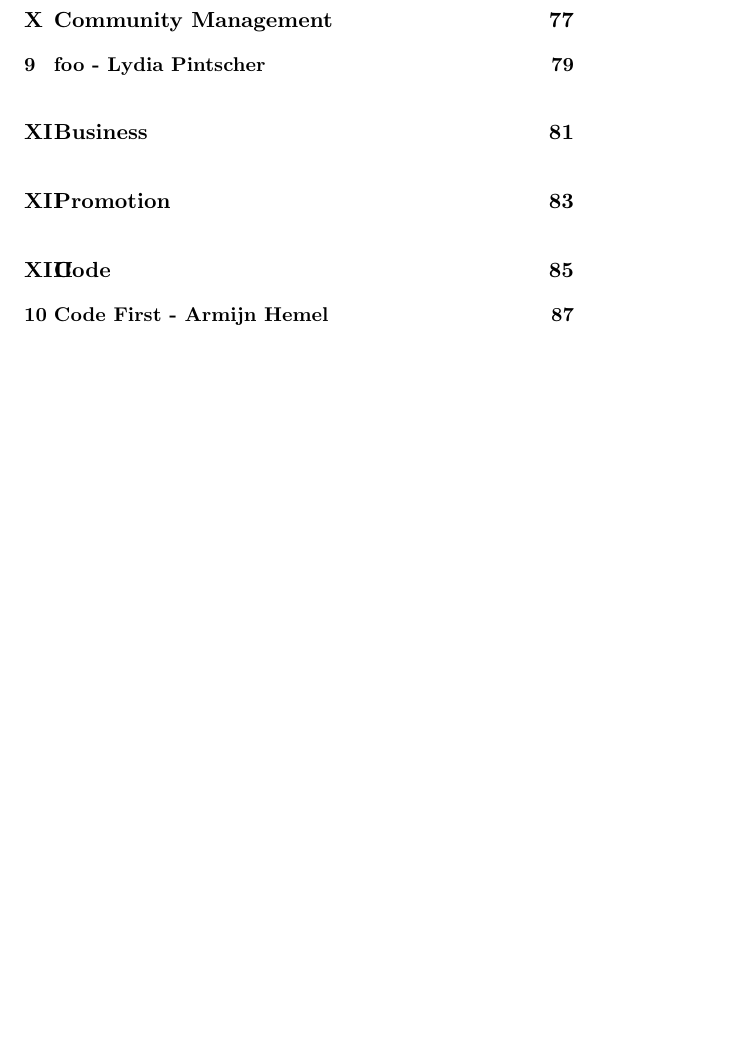
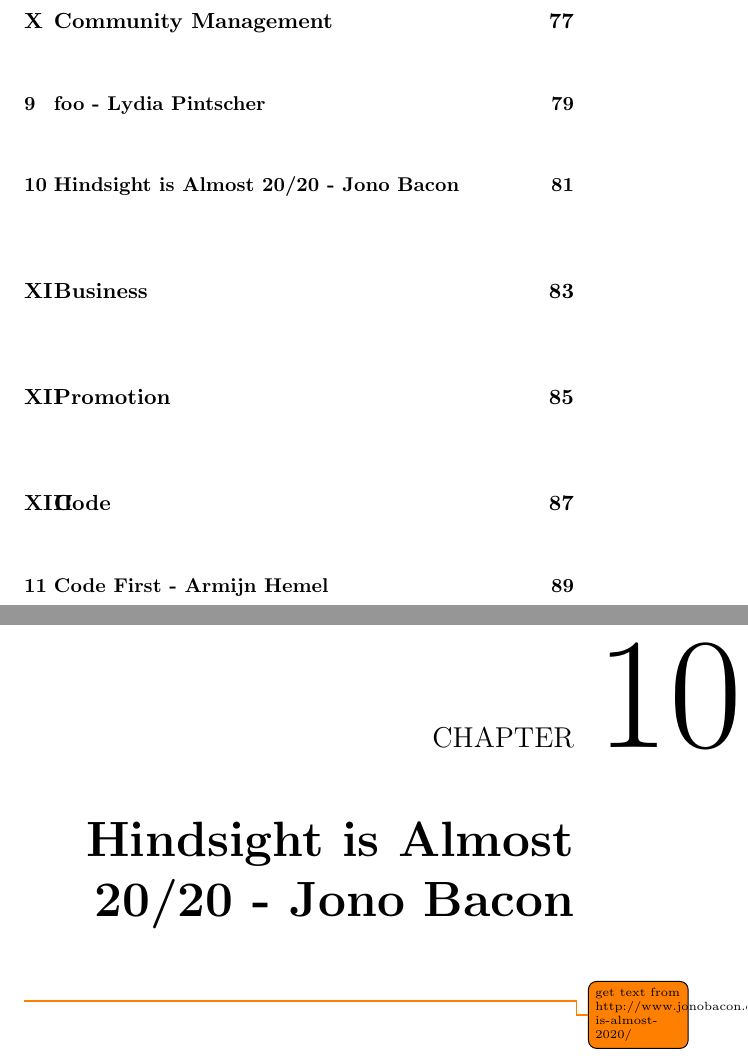
Before and after one commit to Open-Advice/Open-Advice, a LaTeX thesis (Open-Advice.tex, which reads communitymanagement/JonoBacon.tex): part of page 5 of 106 before the commit and two parts of pages 5 and 89 of 108 after it, the two joined at a grey line, cut so that both start at the same text, the shorter picture padded with empty space. Compiled offline with pdfLaTeX.

Commit message:
add todo for Jono so I don't forget

```diff
--- /dev/null
+++ b/communitymanagement/JonoBacon.tex
@@ -0,0 +1,2 @@
+\chapter{Hindsight is Almost 20/20 - Jono Bacon}
+\todo{get text from http://www.jonobacon.org/2011/04/11/hindsight-is-almost-2020/}
```
Also changed, not shown: communitymanagement.tex (+1 -0 lines).
